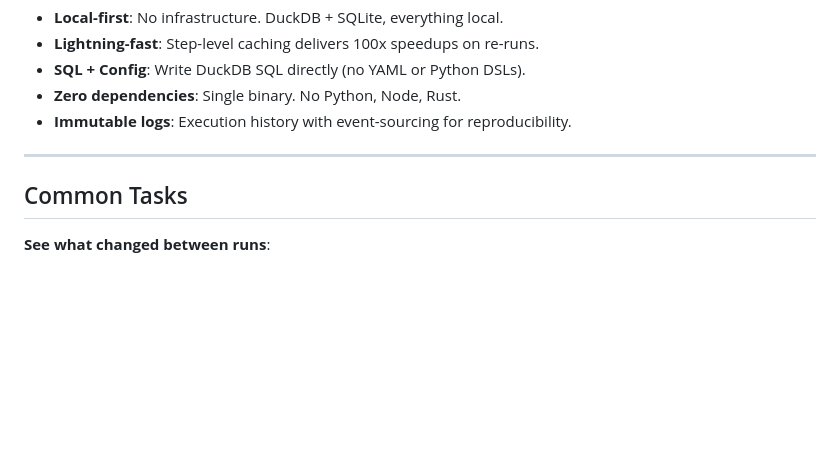
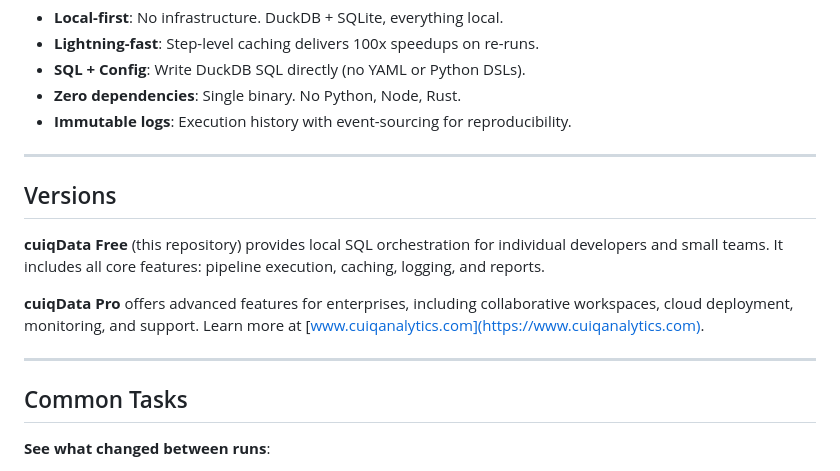
Before and after one commit to cuiqanalytics/cuiqdata, a Markdown page: README.md, the part around the change. GitHub-like rendering; blank space fills up the shorter version.

Commit message:
Add versions section to README
Added a versions section to differentiate between Free and Pro offerings.

```diff
--- a/README.md
+++ b/README.md
@@ -202,6 +202,14 @@ nano pipeline.toml
 
 ---
 
+## Versions
+
+**cuiqData Free** (this repository) provides local SQL orchestration for individual developers and small teams. It includes all core features: pipeline execution, caching, logging, and reports.
+
+**cuiqData Pro** offers advanced features for enterprises, including collaborative workspaces, cloud deployment, monitoring, and support. Learn more at [www.cuiqanalytics.com](https://www.cuiqanalytics.com).
+
+---
+
 ## Common Tasks
 
 **See what changed between runs**:
```
